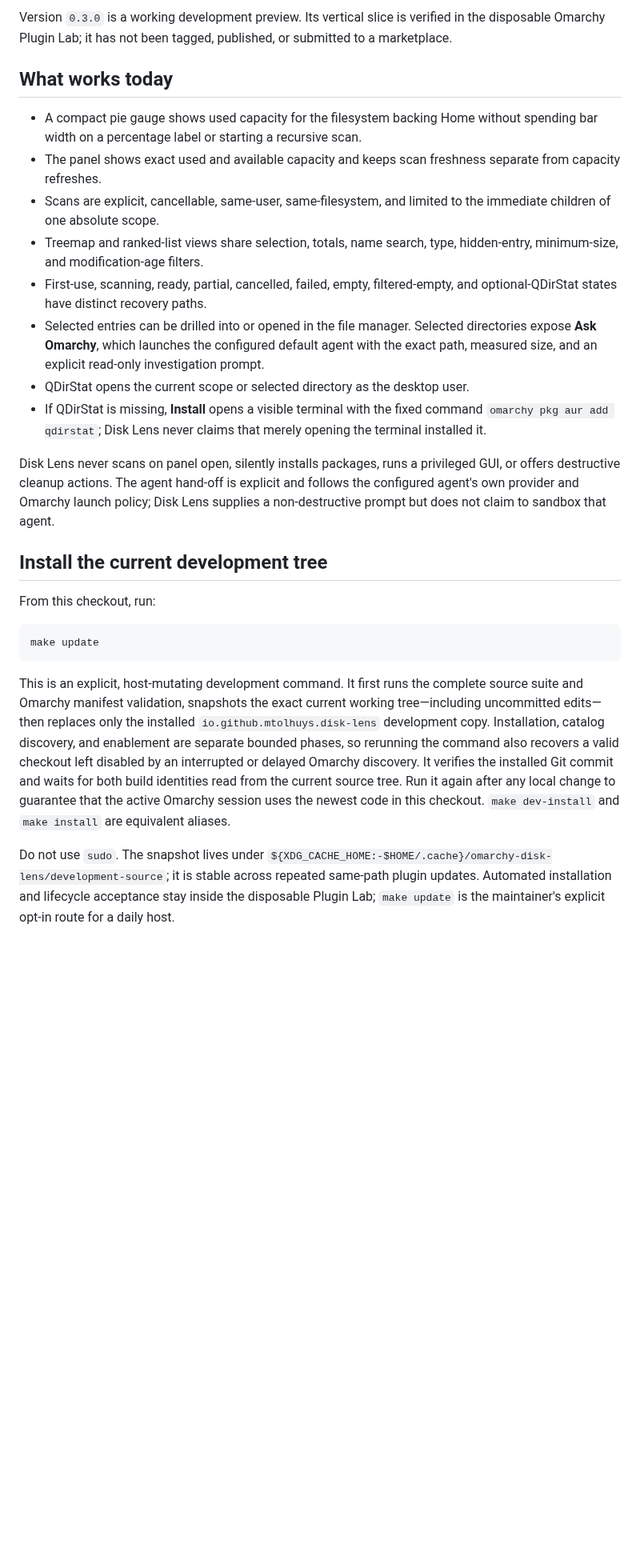
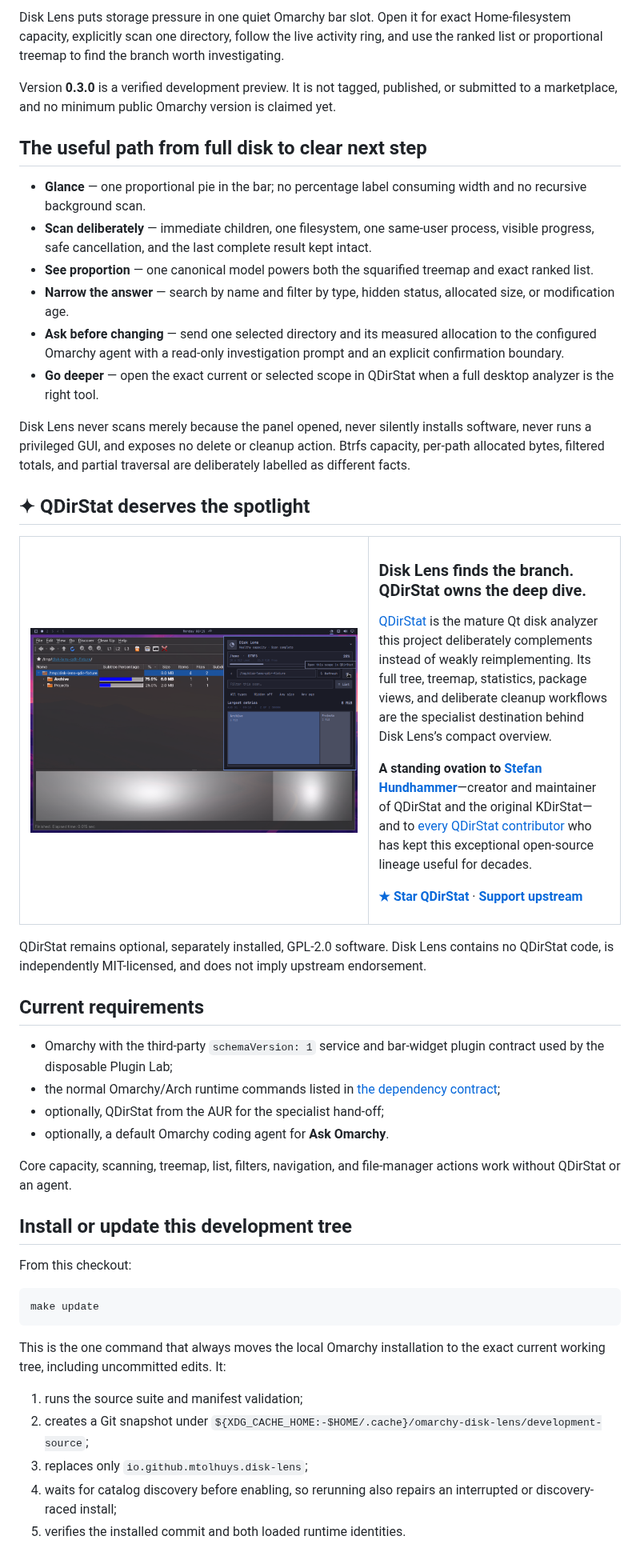
Before and after one commit to mtolhuys/omarchy-disk-lens, a Markdown page: README.md, the part around one of its changes. Shown at 80% size. Drawn GitHub-style; pictures changed too: docs/media/disk-lens-qdirstat.png (added); blank space fills up the shorter version.

Commit message:
Present the verified Disk Lens product tour

````diff
--- a/README.md
+++ b/README.md
@@ -6,28 +6,59 @@ Omarchy Disk Lens is a native bar widget and disk-usage panel for Omarchy. It ke
 
-Version `0.3.0` is a working development preview. Its vertical slice is verified in the disposable Omarchy Plugin Lab; it has not been tagged, published, or submitted to a marketplace.
+Disk Lens puts storage pressure in one quiet Omarchy bar slot. Open it for exact Home-filesystem capacity, explicitly scan one directory, follow the live activity ring, and use the ranked list or proportional treemap to find the branch worth investigating.
 
-## What works today
+Version **0.3.0** is a verified development preview. It is not tagged, published, or submitted to a marketplace, and no minimum public Omarchy version is claimed yet.
 
-- A compact pie gauge shows used capacity for the filesystem backing Home without spending bar width on a percentage label or starting a recursive scan.
-- The panel shows exact used and available capacity and keeps scan freshness separate from capacity refreshes.
-- Scans are explicit, cancellable, same-user, same-filesystem, and limited to the immediate children of one absolute scope.
-- Treemap and ranked-list views share selection, totals, name search, type, hidden-entry, minimum-size, and modification-age filters.
-- First-use, scanning, ready, partial, cancelled, failed, empty, filtered-empty, and optional-QDirStat states have distinct recovery paths.
-- Selected entries can be drilled into or opened in the file manager. Selected directories expose **Ask Omarchy**, which launches the configured default agent with the exact path, measured size, and an explicit read-only investigation prompt.
-- QDirStat opens the current scope or selected directory as the desktop user.
-- If QDirStat is missing, **Install** opens a visible terminal with the fixed command `omarchy pkg aur add qdirstat`; Disk Lens never claims that merely opening the terminal installed it.
+## The useful path from full disk to clear next step
 
-Disk Lens never scans on panel open, silently installs packages, runs a privileged GUI, or offers destructive cleanup actions. The agent hand-off is explicit and follows the configured agent's own provider and Omarchy launch policy; Disk Lens supplies a non-destructive prompt but does not claim to sandbox that agent.
+- **Glance** — one proportional pie in the bar; no percentage label consuming width and no recursive background scan.
+- **Scan deliberately** — immediate children, one filesystem, one same-user process, visible progress, safe cancellation, and the last complete result kept intact.
+- **See proportion** — one canonical model powers both the squarified treemap and exact ranked list.
+- **Narrow the answer** — search by name and filter by type, hidden status, allocated size, or modification age.
+- **Ask before changing** — send one selected directory and its measured allocation to the configured Omarchy agent with a read-only investigation prompt and an explicit confirmation boundary.
+- **Go deeper** — open the exact current or selected scope in QDirStat when a full desktop analyzer is the right tool.
 
-## Install the current development tree
+Disk Lens never scans merely because the panel opened, never silently installs software, never runs a privileged GUI, and exposes no delete or cleanup action. Btrfs capacity, per-path allocated bytes, filtered totals, and partial traversal are deliberately labelled as different facts.
 
-From this checkout, run:
+## ✦ QDirStat deserves the spotlight
+
+<table>
+  <tr>
+    <td width="58%">
+      <img src="docs/media/disk-lens-qdirstat.png" alt="Disk Lens and QDirStat showing the same synthetic directory scope">
+    </td>
+    <td>
+      <h3>Disk Lens finds the branch.<br>QDirStat owns the deep dive.</h3>
+      <p><a href="https://github.com/shundhammer/qdirstat">QDirStat</a> is the mature Qt disk analyzer this project deliberately complements instead of weakly reimplementing. Its full tree, treemap, statistics, package views, and deliberate cleanup workflows are the specialist destination behind Disk Lens’s compact overview.</p>
+      <p><strong>A standing ovation to <a href="https://github.com/shundhammer">Stefan Hundhammer</a></strong>—creator and maintainer of QDirStat and the original KDirStat—and to <a href="https://github.com/shundhammer/qdirstat/graphs/contributors">every QDirStat contributor</a> who has kept this exceptional open-source lineage useful for decades.</p>
+      <p><a href="https://github.com/shundhammer/qdirstat"><strong>★ Star QDirStat</strong></a> · <a href="https://github.com/shundhammer/qdirstat#donate"><strong>Support upstream</strong></a></p>
+    </td>
+  </tr>
+</table>
+
+QDirStat remains optional, separately installed, GPL-2.0 software. Disk Lens contains no QDirStat code, is independently MIT-licensed, and does not imply upstream endorsement.
+
+## Current requirements
+
+- Omarchy with the third-party `schemaVersion: 1` service and bar-widget plugin contract used by the disposable Plugin Lab;
+- the normal Omarchy/Arch runtime commands listed in [the dependency contract](docs/DEPENDENCIES.md);
+- optionally, QDirStat from the AUR for the specialist hand-off;
+- optionally, a default Omarchy coding agent for **Ask Omarchy**.
+
+Core capacity, scanning, treemap, list, filters, navigation, and file-manager actions work without QDirStat or an agent.
+
+## Install or update this development tree
+
+From this checkout:
 
 ```bash
 make update
 ```
 
-This is an explicit, host-mutating development command. It first runs the complete source suite and Omarchy manifest validation, snapshots the exact current working tree—including uncommitted edits—then replaces only the installed `io.github.mtolhuys.disk-lens` development copy. Installation, catalog discovery, and enablement are separate bounded phases, so rerunning the command also recovers a valid checkout left disabled by an interrupted or delayed Omarchy discovery. It verifies the installed Git commit and waits for both build identities read from the current source tree. Run it again after any local change to guarantee that the active Omarchy session uses the newest code in this checkout. `make dev-install` and `make install` are equivalent aliases.
+This is the one command that always moves the local Omarchy installation to the exact current working tree, including uncommitted edits. It:
 
-Do not use `sudo`. The snapshot lives under `${XDG_CACHE_HOME:-$HOME/.cache}/omarchy-disk-lens/development-source`; it is stable across repeated same-path plugin updates. Automated installation and lifecycle acceptance stay inside the disposable Plugin Lab; `make update` is the maintainer's explicit opt-in route for a daily host.
+1. runs the source suite and manifest validation;
+2. creates a Git snapshot under `${XDG_CACHE_HOME:-$HOME/.cache}/omarchy-disk-lens/development-source`;
+3. replaces only `io.github.mtolhuys.disk-lens`;
+4. waits for catalog discovery before enabling, so rerunning also repairs an interrupted or discovery-raced install;
+5. verifies the installed commit and both loaded runtime identities.
 
````
Also changed, not shown: other parts of README.md (+11 -28 lines), docs/ROADMAP.md (+1 -1 lines), docs/media/disk-lens-agent.png (added), docs/media/disk-lens-first-use.png (added), docs/media/disk-lens-scanning.png (added), docs/media/disk-lens-treemap.png (added), 2 other files.
